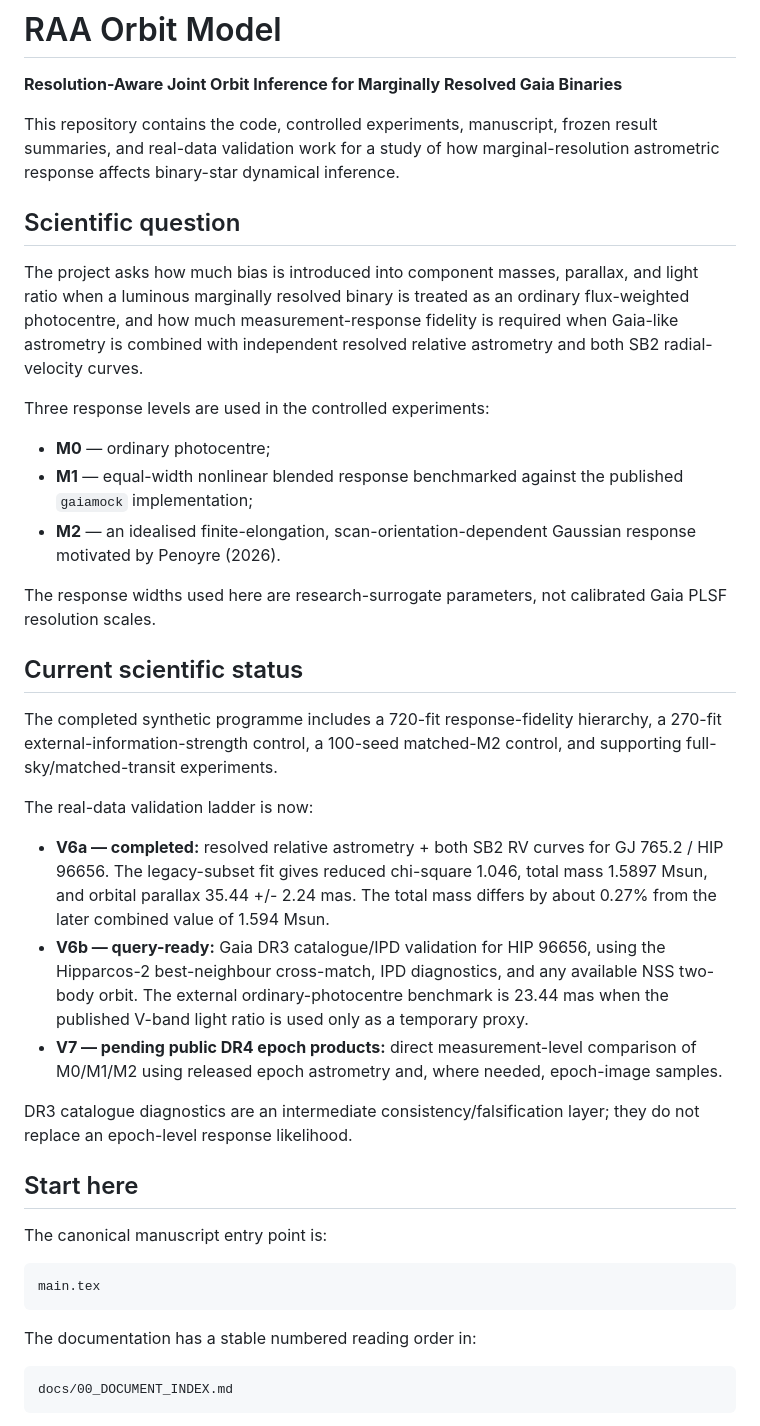
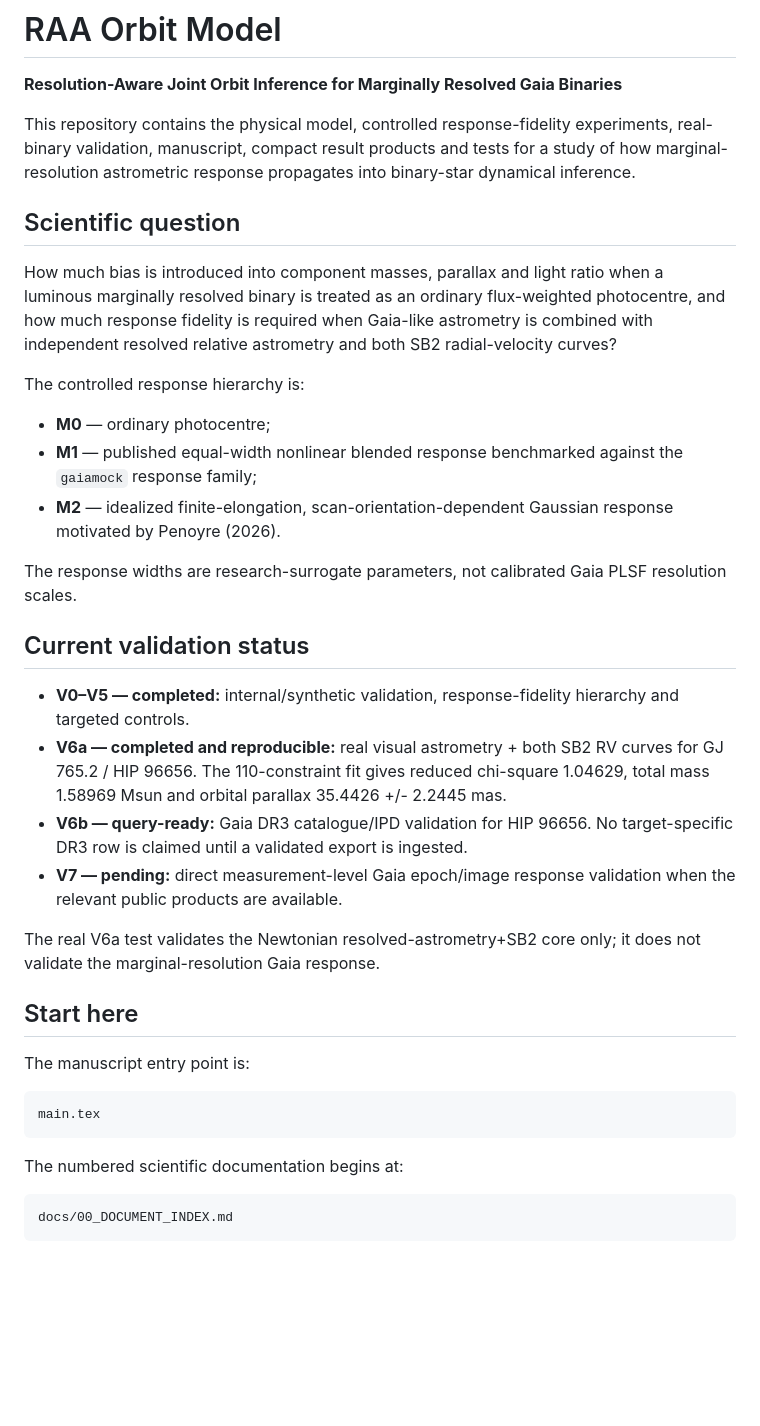
Before and after one commit to mtalafha90/RAA_Orbit_Model, a Markdown page: README.md, the part around one of its changes. Rendered like a GitHub page; blank space fills up the shorter version.

````diff
--- a/README.md
+++ b/README.md
@@ -2,41 +2,38 @@
 
 **Resolution-Aware Joint Orbit Inference for Marginally Resolved Gaia Binaries**
 
-This repository contains the code, controlled experiments, manuscript, frozen result summaries, and real-data validation work for a study of how marginal-resolution astrometric response affects binary-star dynamical inference.
+This repository contains the physical model, controlled response-fidelity experiments, real-binary validation, manuscript, compact result products and tests for a study of how marginal-resolution astrometric response propagates into binary-star dynamical inference.
 
 ## Scientific question
 
-The project asks how much bias is introduced into component masses, parallax, and light ratio when a luminous marginally resolved binary is treated as an ordinary flux-weighted photocentre, and how much measurement-response fidelity is required when Gaia-like astrometry is combined with independent resolved relative astrometry and both SB2 radial-velocity curves.
+How much bias is introduced into component masses, parallax and light ratio when a luminous marginally resolved binary is treated as an ordinary flux-weighted photocentre, and how much response fidelity is required when Gaia-like astrometry is combined with independent resolved relative astrometry and both SB2 radial-velocity curves?
 
-Three response levels are used in the controlled experiments:
+The controlled response hierarchy is:
 
 - **M0** — ordinary photocentre;
-- **M1** — equal-width nonlinear blended response benchmarked against the published `gaiamock` implementation;
-- **M2** — an idealised finite-elongation, scan-orientation-dependent Gaussian response motivated by Penoyre (2026).
+- **M1** — published equal-width nonlinear blended response benchmarked against the `gaiamock` response family;
+- **M2** — idealized finite-elongation, scan-orientation-dependent Gaussian response motivated by Penoyre (2026).
 
-The response widths used here are research-surrogate parameters, not calibrated Gaia PLSF resolution scales.
+The response widths are research-surrogate parameters, not calibrated Gaia PLSF resolution scales.
 
-## Current scientific status
+## Current validation status
 
-The completed synthetic programme includes a 720-fit response-fidelity hierarchy, a 270-fit external-information-strength control, a 100-seed matched-M2 control, and supporting full-sky/matched-transit experiments.
+- **V0–V5 — completed:** internal/synthetic validation, response-fidelity hierarchy and targeted controls.
+- **V6a — completed and reproducible:** real visual astrometry + both SB2 RV curves for GJ 765.2 / HIP 96656. The 110-constraint fit gives reduced chi-square 1.04629, total mass 1.58969 Msun and orbital parallax 35.4426 +/- 2.2445 mas.
+- **V6b — query-ready:** Gaia DR3 catalogue/IPD validation for HIP 96656. No target-specific DR3 row is claimed until a validated export is ingested.
+- **V7 — pending:** direct measurement-level Gaia epoch/image response validation when the relevant public products are available.
 
-The real-data validation ladder is now:
-
-- **V6a — completed:** resolved relative astrometry + both SB2 RV curves for GJ 765.2 / HIP 96656. The legacy-subset fit gives reduced chi-square 1.046, total mass 1.5897 Msun, and orbital parallax 35.44 +/- 2.24 mas. The total mass differs by about 0.27% from the later combined value of 1.594 Msun.
-- **V6b — query-ready:** Gaia DR3 catalogue/IPD validation for HIP 96656, using the Hipparcos-2 best-neighbour cross-match, IPD diagnostics, and any available NSS two-body orbit. The external ordinary-photocentre benchmark is 23.44 mas when the published V-band light ratio is used only as a temporary proxy.
-- **V7 — pending public DR4 epoch products:** direct measurement-level comparison of M0/M1/M2 using released epoch astrometry and, where needed, epoch-image samples.
-
-DR3 catalogue diagnostics are an intermediate consistency/falsification layer; they do not replace an epoch-level response likelihood.
+The real V6a test validates the Newtonian resolved-astrometry+SB2 core only; it does not validate the marginal-resolution Gaia response.
 
 ## Start here
 
-The canonical manuscript entry point is:
+The manuscript entry point is:
 
 ```text
 main.tex
 ```
 
-The documentation has a stable numbered reading order in:
+The numbered scientific documentation begins at:
 
 ```text
 docs/00_DOCUMENT_INDEX.md
````
Also changed, not shown: other parts of README.md (+49 -136 lines).
